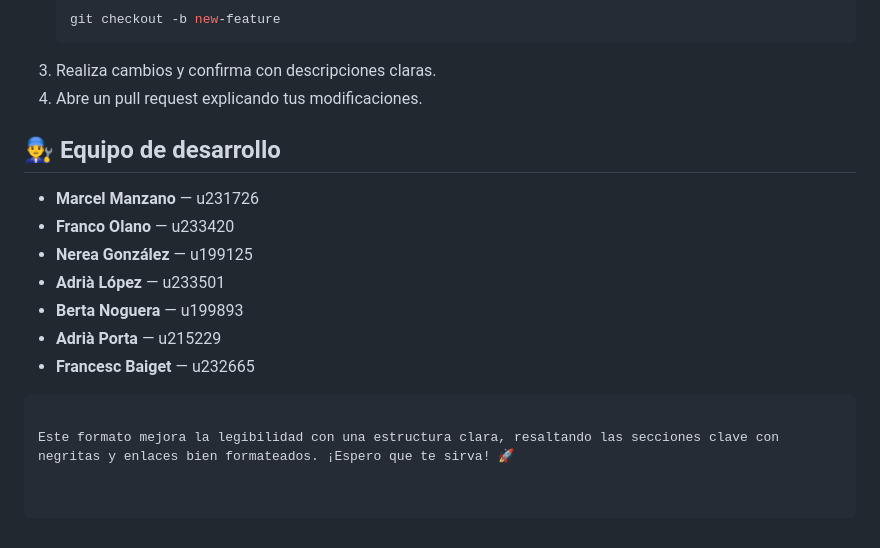
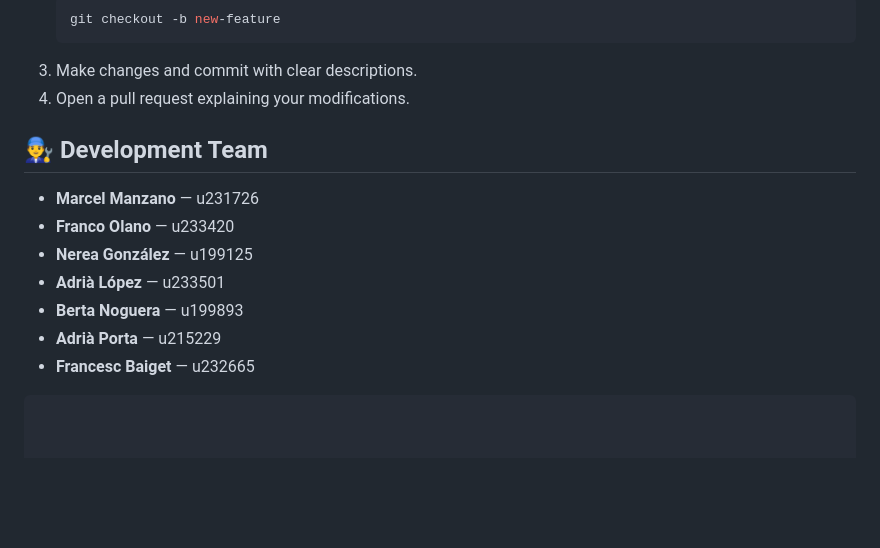
Before and after one commit to Marlu0/softies_project, a Markdown page: README.md, the part around the change printed below. Drawn GitHub-style; blank space fills up the shorter version.

````diff
--- a/README.md
+++ b/README.md
@@ -78,10 +77,10 @@ Este proyecto está diseñado para ejecutarse localmente, por lo que debe ser cl
     ```bash
     git checkout -b new-feature
     ```
-3. Realiza cambios y confirma con descripciones claras.
-4. Abre un pull request explicando tus modificaciones.
+3. Make changes and commit with clear descriptions.
+4. Open a pull request explaining your modifications.
 
-## 👨‍🔧 Equipo de desarrollo
+## 👨‍🔧 Development Team
 - **Marcel Manzano** — u231726
 - **Franco Olano** — u233420
 - **Nerea González** — u199125
@@ -90,5 +89,3 @@ Este proyecto está diseñado para ejecutarse localmente, por lo que debe ser cl
 - **Adrià Porta** — u215229
 - **Francesc Baiget** — u232665
 ```
-
-Este formato mejora la legibilidad con una estructura clara, resaltando las secciones clave con negritas y enlaces bien formateados. ¡Espero que te sirva! 🚀
````
Also changed, not shown: other parts of README.md (+38 -39 lines).
